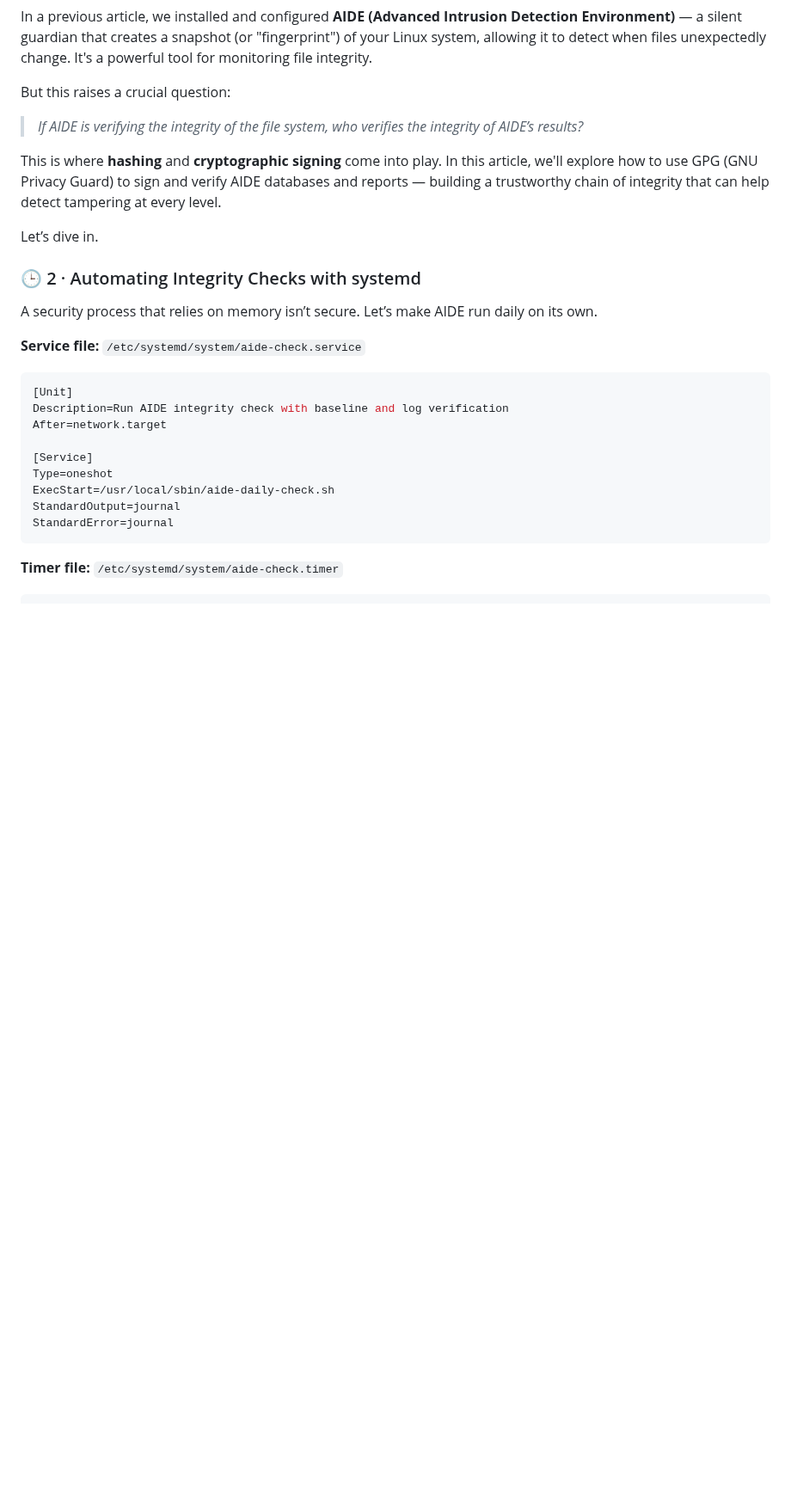
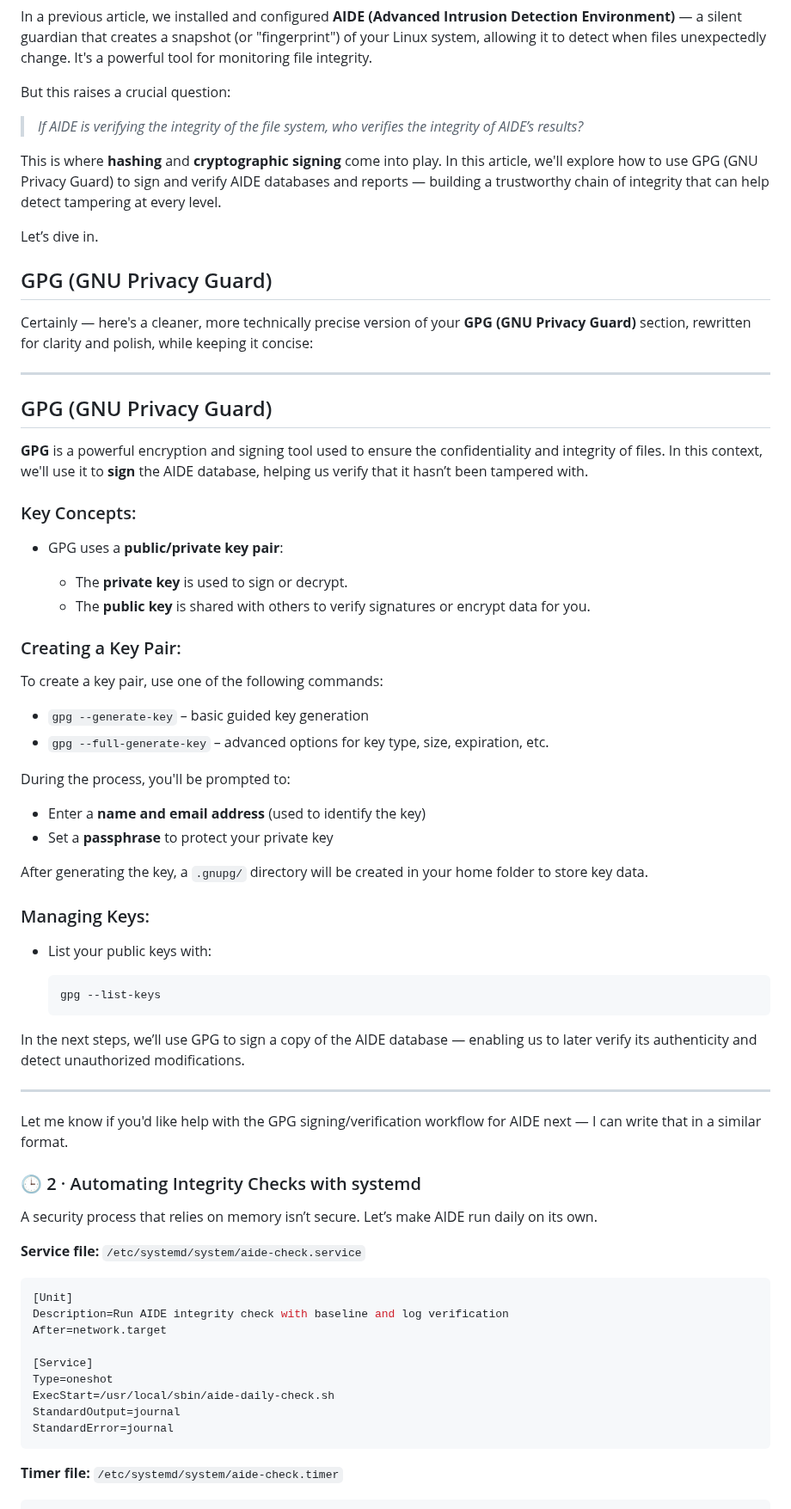
Before and after one commit to richard-sebos/articles, a Markdown page: Aide/AID-002/2025-11-XX-Signing-Integrity.md, the part around the change. Shown at 86% size. GitHub-like rendering; blank space fills up the shorter version.

````diff
--- a/Aide/AID-002/2025-11-XX-Signing-Integrity.md
+++ b/Aide/AID-002/2025-11-XX-Signing-Integrity.md
@@ -26,6 +26,49 @@ This is where **hashing** and **cryptographic signing** come into play. In this
 
 Let’s dive in.
 
+## GPG (GNU Privacy Guard)
+Certainly — here's a cleaner, more technically precise version of your **GPG (GNU Privacy Guard)** section, rewritten for clarity and polish, while keeping it concise:
+
+---
+
+## GPG (GNU Privacy Guard)
+
+**GPG** is a powerful encryption and signing tool used to ensure the confidentiality and integrity of files. In this context, we'll use it to **sign** the AIDE database, helping us verify that it hasn’t been tampered with.
+
+### Key Concepts:
+
+* GPG uses a **public/private key pair**:
+
+  * The **private key** is used to sign or decrypt.
+  * The **public key** is shared with others to verify signatures or encrypt data for you.
+
+### Creating a Key Pair:
+
+To create a key pair, use one of the following commands:
+
+* `gpg --generate-key` – basic guided key generation
+* `gpg --full-generate-key` – advanced options for key type, size, expiration, etc.
+
+During the process, you'll be prompted to:
+
+* Enter a **name and email address** (used to identify the key)
+* Set a **passphrase** to protect your private key
+
+After generating the key, a `.gnupg/` directory will be created in your home folder to store key data.
+
+### Managing Keys:
+
+* List your public keys with:
+
+  ```bash
+  gpg --list-keys
+  ```
+
+In the next steps, we’ll use GPG to sign a copy of the AIDE database — enabling us to later verify its authenticity and detect unauthorized modifications.
+
+---
+
+Let me know if you'd like help with the GPG signing/verification workflow for AIDE next — I can write that in a similar format.
 
 
 ### 🕒 2 · Automating Integrity Checks with systemd
````
